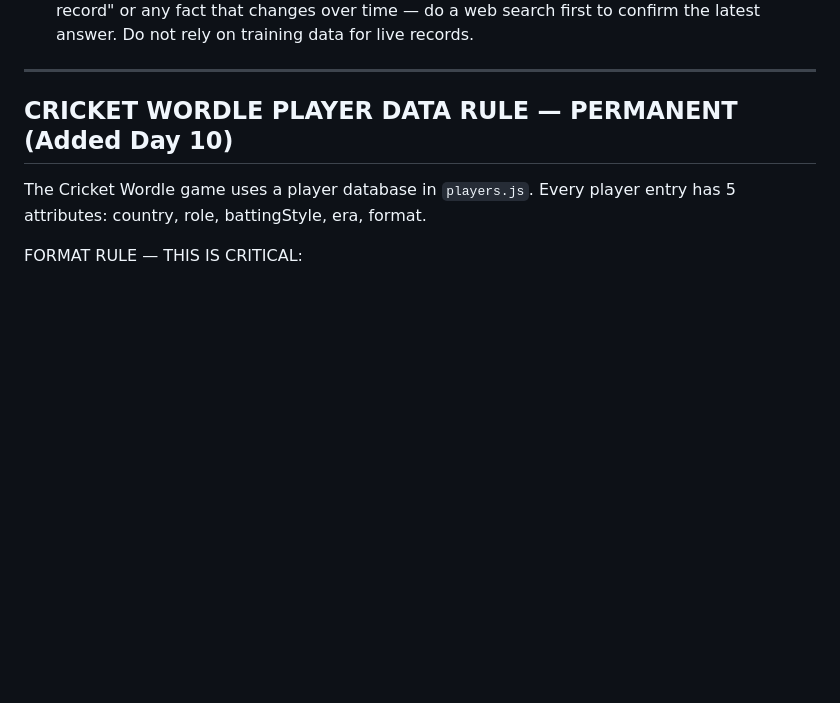
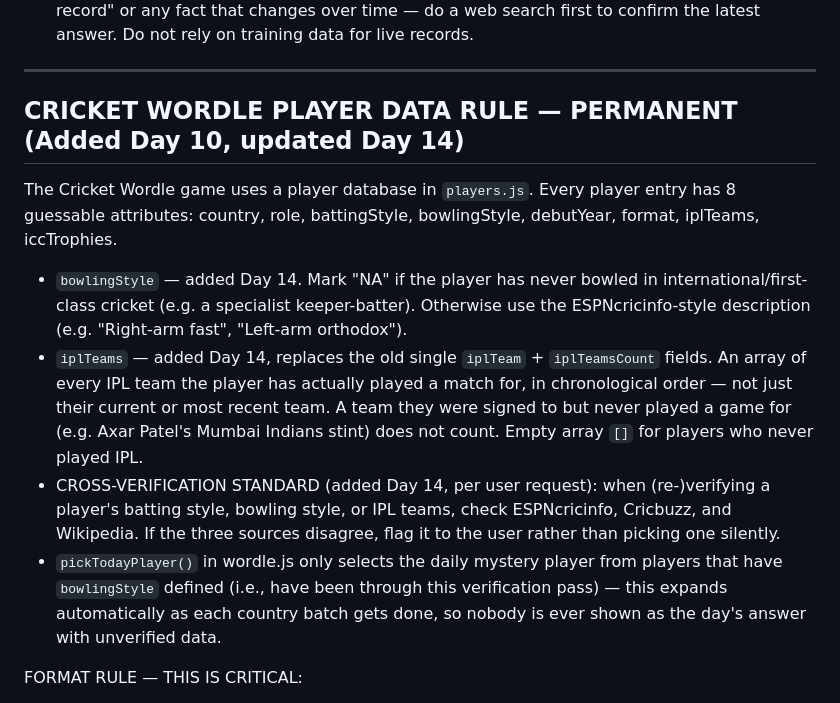
Before and after one commit to yojak4vyas-ops/CricTakkar, a Markdown page: CLAUDE.md, the part around one of its changes. GitHub-like rendering; blank space fills up the shorter version.

Commit message:
Update Current Build Status and Wordle Player Data Rule for Day 14 (Wordle Batch 1)

```diff
--- a/CLAUDE.md
+++ b/CLAUDE.md
@@ -198,9 +198,14 @@ WHAT CLAUDE MUST DO:
 
 ---
 
-## CRICKET WORDLE PLAYER DATA RULE — PERMANENT (Added Day 10)
+## CRICKET WORDLE PLAYER DATA RULE — PERMANENT (Added Day 10, updated Day 14)
 
-The Cricket Wordle game uses a player database in `players.js`. Every player entry has 5 attributes: country, role, battingStyle, era, format.
+The Cricket Wordle game uses a player database in `players.js`. Every player entry has 8 guessable attributes: country, role, battingStyle, bowlingStyle, debutYear, format, iplTeams, iccTrophies.
+
+- `bowlingStyle` — added Day 14. Mark "NA" if the player has never bowled in international/first-class cricket (e.g. a specialist keeper-batter). Otherwise use the ESPNcricinfo-style description (e.g. "Right-arm fast", "Left-arm orthodox").
+- `iplTeams` — added Day 14, replaces the old single `iplTeam` + `iplTeamsCount` fields. An array of every IPL team the player has actually played a match for, in chronological order — not just their current or most recent team. A team they were signed to but never played a game for (e.g. Axar Patel's Mumbai Indians stint) does not count. Empty array `[]` for players who never played IPL.
+- CROSS-VERIFICATION STANDARD (added Day 14, per user request): when (re-)verifying a player's batting style, bowling style, or IPL teams, check ESPNcricinfo, Cricbuzz, and Wikipedia. If the three sources disagree, flag it to the user rather than picking one silently.
+- `pickTodayPlayer()` in wordle.js only selects the daily mystery player from players that have `bowlingStyle` defined (i.e., have been through this verification pass) — this expands automatically as each country batch gets done, so nobody is ever shown as the day's answer with unverified data.
 
 FORMAT RULE — THIS IS CRITICAL:
 - "All-format" means the player played at least 1 official international match in ALL THREE formats: Tests, ODIs, AND T20 Internationals.
```
Also changed, not shown: other parts of CLAUDE.md (+2 -1 lines).
